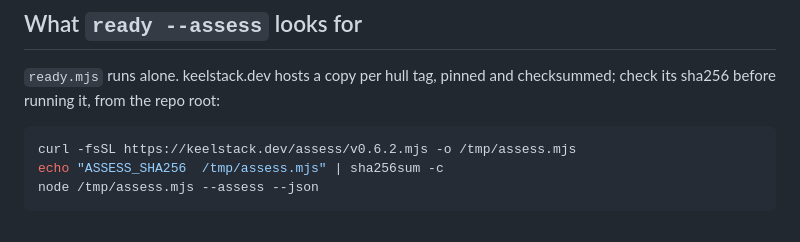
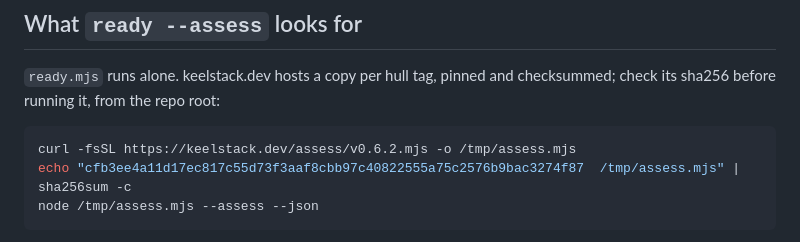
Before and after one commit to keelstackhq/hull, a Markdown page: docs/adopt.md, the part around the change. Drawn GitHub-style.

````diff
--- a/docs/adopt.md
+++ b/docs/adopt.md
@@ -22,7 +22,7 @@ check its sha256 before running it, from the repo root:
 
 ```bash
 curl -fsSL https://keelstack.dev/assess/v0.6.2.mjs -o /tmp/assess.mjs
-echo "ASSESS_SHA256  /tmp/assess.mjs" | sha256sum -c
+echo "cfb3ee4a11d17ec817c55d73f3aaf8cbb97c40822555a75c2576b9bac3274f87  /tmp/assess.mjs" | sha256sum -c
 node /tmp/assess.mjs --assess --json
 ```
 
````
Also changed, not shown: CHANGELOG.md (+8 -1 lines).
